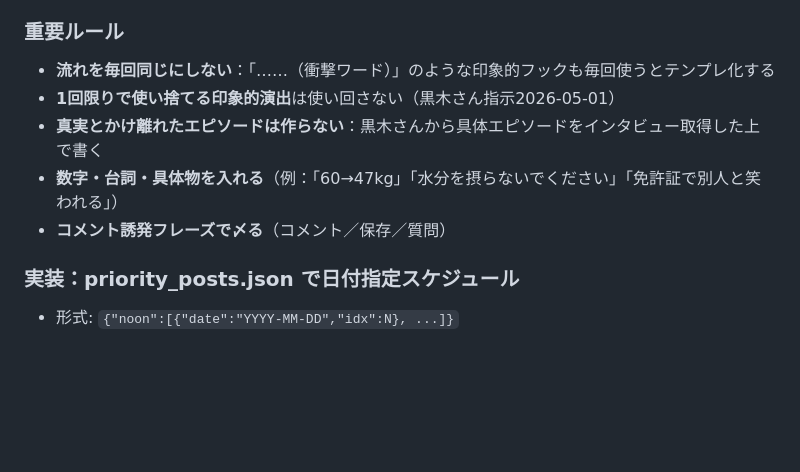
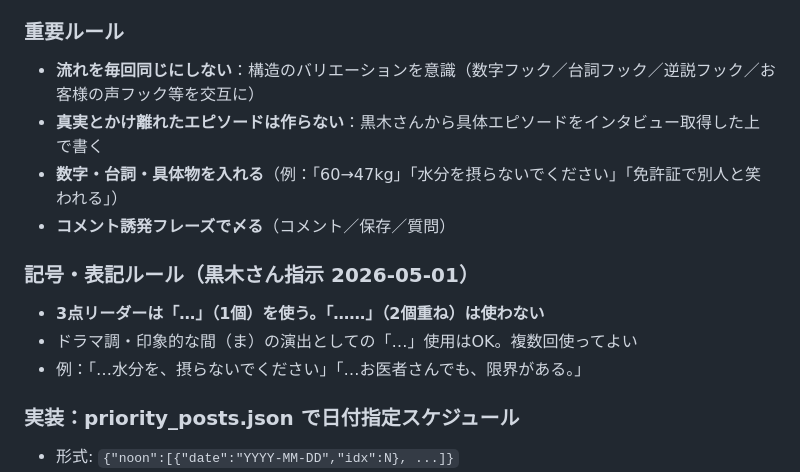
Before and after one commit to AyaKuroki929/threads-bot, a Markdown page: GENERATE_RULES.md, the part around the change. Rendered like a GitHub page; blank space fills up the shorter version.

Commit message:
rules: ドラマ調OK・複数回使用可、3点リーダーは「…」（1個）統一

```diff
--- a/GENERATE_RULES.md
+++ b/GENERATE_RULES.md
@@ -157,11 +157,15 @@
 - 3部目: 成果・普遍化・サロンへの自然誘導・CTA（コメント誘発等）
 
 ### 重要ルール
-- **流れを毎回同じにしない**：「……（衝撃ワード）」のような印象的フックも毎回使うとテンプレ化する
-- **1回限りで使い捨てる印象的演出**は使い回さない（黒木さん指示2026-05-01）
+- **流れを毎回同じにしない**：構造のバリエーションを意識（数字フック／台詞フック／逆説フック／お客様の声フック等を交互に）
 - **真実とかけ離れたエピソードは作らない**：黒木さんから具体エピソードをインタビュー取得した上で書く
 - **数字・台詞・具体物を入れる**（例：「60→47kg」「水分を摂らないでください」「免許証で別人と笑われる」）
 - **コメント誘発フレーズで〆る**（コメント／保存／質問）
+
+### 記号・表記ルール（黒木さん指示 2026-05-01）
+- **3点リーダーは「…」（1個）**を使う。**「……」（2個重ね）は使わない**
+- ドラマ調・印象的な間（ま）の演出としての「…」使用はOK。複数回使ってよい
+- 例：「…水分を、摂らないでください」「…お医者さんでも、限界がある。」
 
 ### 実装：priority_posts.json で日付指定スケジュール
 - 形式: `{"noon":[{"date":"YYYY-MM-DD","idx":N}, ...]}`
```
